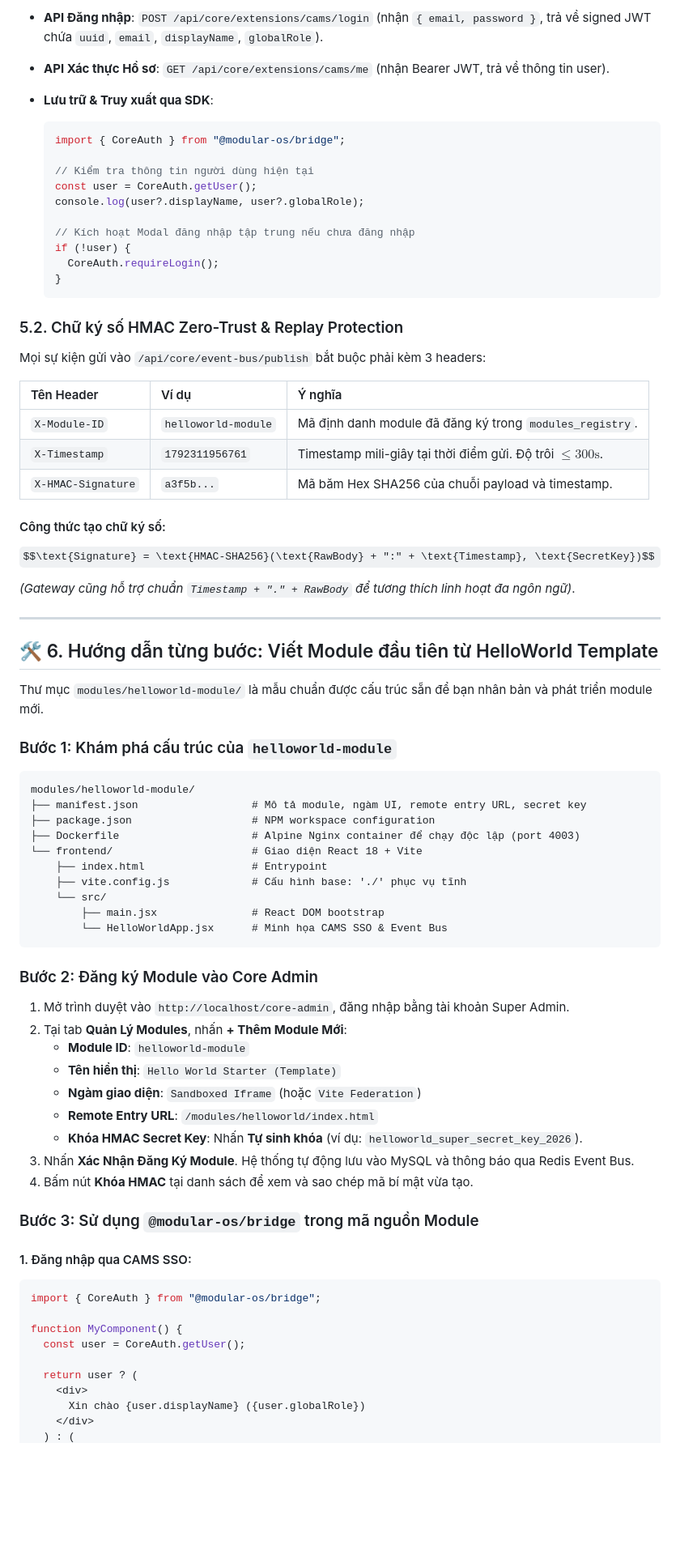
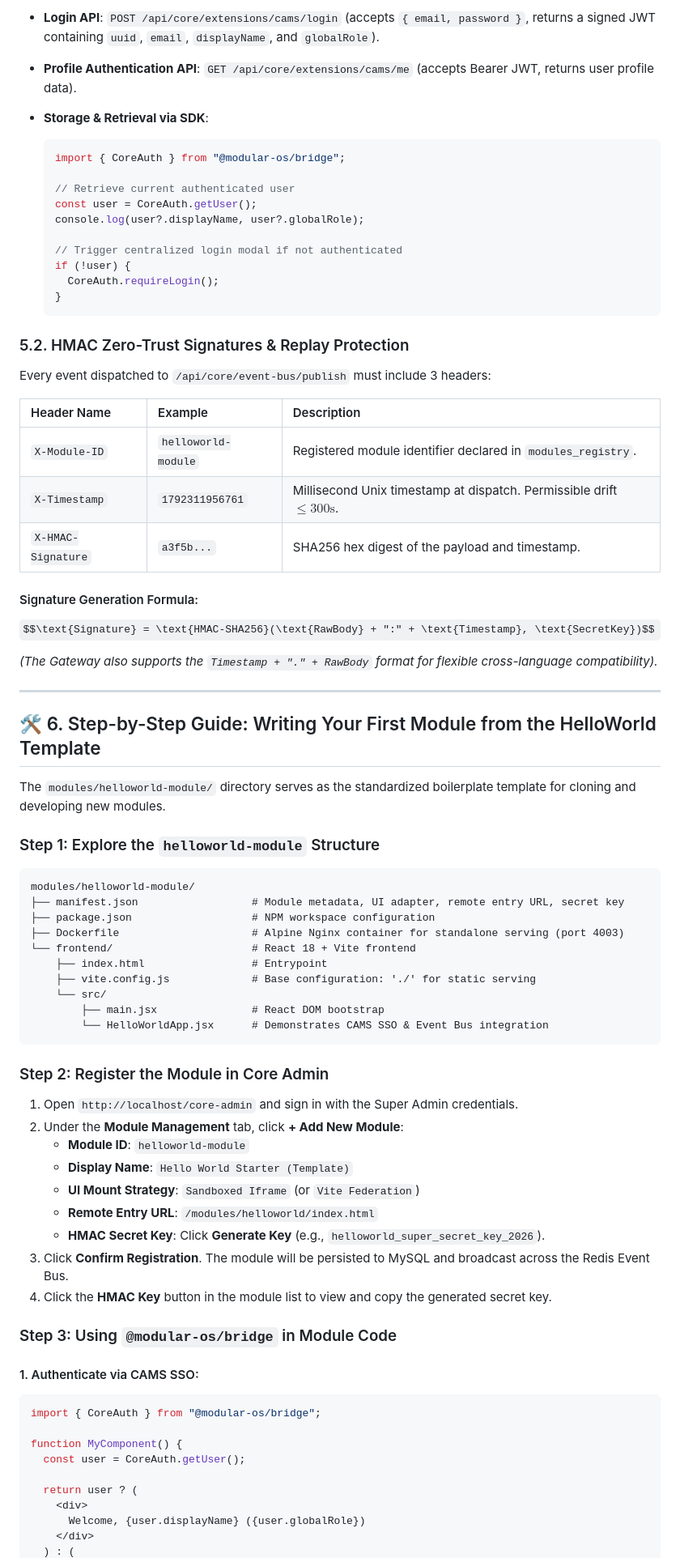
Before and after one commit to wanzdevelopemet/Modular-OS-Core-Engine, a Markdown page: README.md, the part around one of its changes. Shown at 81% size. Drawn GitHub-style; some formulas as TeX source; blank space fills up the shorter version.

````diff
--- a/README.md
+++ b/README.md
@@ -184,73 +185,73 @@ CAMS là tiện ích lõi nằm tại `core/extensions/cams`, cung cấp định
 
-- **API Đăng nhập**: `POST /api/core/extensions/cams/login` (nhận `{ email, password }`, trả về signed JWT chứa `uuid`, `email`, `displayName`, `globalRole`).
-- **API Xác thực Hồ sơ**: `GET /api/core/extensions/cams/me` (nhận Bearer JWT, trả về thông tin user).
-- **Lưu trữ & Truy xuất qua SDK**:
+- **Login API**: `POST /api/core/extensions/cams/login` (accepts `{ email, password }`, returns a signed JWT containing `uuid`, `email`, `displayName`, and `globalRole`).
+- **Profile Authentication API**: `GET /api/core/extensions/cams/me` (accepts Bearer JWT, returns user profile data).
+- **Storage & Retrieval via SDK**:
 
   ```javascript
   import { CoreAuth } from "@modular-os/bridge";
 
-  // Kiểm tra thông tin người dùng hiện tại
+  // Retrieve current authenticated user
   const user = CoreAuth.getUser();
   console.log(user?.displayName, user?.globalRole);
 
-  // Kích hoạt Modal đăng nhập tập trung nếu chưa đăng nhập
+  // Trigger centralized login modal if not authenticated
   if (!user) {
     CoreAuth.requireLogin();
   }
   ```
 
-### 5.2. Chữ ký số HMAC Zero-Trust & Replay Protection
+### 5.2. HMAC Zero-Trust Signatures & Replay Protection
 
-Mọi sự kiện gửi vào `/api/core/event-bus/publish` bắt buộc phải kèm 3 headers:
+Every event dispatched to `/api/core/event-bus/publish` must include 3 headers:
 
-| Tên Header         | Ví dụ               | Ý nghĩa                                                           |
-| :----------------- | :------------------ | :---------------------------------------------------------------- |
-| `X-Module-ID`      | `helloworld-module` | Mã định danh module đã đăng ký trong `modules_registry`.          |
-| `X-Timestamp`      | `1792311956761`     | Timestamp mili-giây tại thời điểm gửi. Độ trôi $\le 300\text{s}$. |
-| `X-HMAC-Signature` | `a3f5b...`          | Mã băm Hex SHA256 của chuỗi payload và timestamp.                 |
+| Header Name        | Example             | Description                                                                     |
+| :----------------- | :------------------ | :------------------------------------------------------------------------------ |
+| `X-Module-ID`      | `helloworld-module` | Registered module identifier declared in `modules_registry`.                    |
+| `X-Timestamp`      | `1792311956761`     | Millisecond Unix timestamp at dispatch. Permissible drift $\le 300\text{s}$.    |
+| `X-HMAC-Signature` | `a3f5b...`          | SHA256 hex digest of the payload and timestamp.                                 |
 
-#### Công thức tạo chữ ký số:
+#### Signature Generation Formula:
 
 $$\text{Signature} = \text{HMAC-SHA256}(\text{RawBody} + ":" + \text{Timestamp}, \text{SecretKey})$$
 
-_(Gateway cũng hỗ trợ chuẩn `Timestamp + "." + RawBody` để tương thích linh hoạt đa ngôn ngữ)_.
+*(The Gateway also supports the `Timestamp + "." + RawBody` format for flexible cross-language compatibility).*
 
 ---
 
-## 🛠️ 6. Hướng dẫn từng bước: Viết Module đầu tiên từ HelloWorld Template
+## 🛠️ 6. Step-by-Step Guide: Writing Your First Module from the HelloWorld Template
 
-Thư mục `modules/helloworld-module/` là mẫu chuẩn được cấu trúc sẵn để bạn nhân bản và phát triển module mới.
+The `modules/helloworld-module/` directory serves as the standardized boilerplate template for cloning and developing new modules.
 
-### Bước 1: Khám phá cấu trúc của `helloworld-module`
+### Step 1: Explore the `helloworld-module` Structure
 
 ```
 modules/helloworld-module/
-├── manifest.json                  # Mô tả module, ngàm UI, remote entry URL, secret key
+├── manifest.json                  # Module metadata, UI adapter, remote entry URL, secret key
 ├── package.json                   # NPM workspace configuration
-├── Dockerfile                     # Alpine Nginx container để chạy độc lập (port 4003)
-└── frontend/                      # Giao diện React 18 + Vite
+├── Dockerfile                     # Alpine Nginx container for standalone serving (port 4003)
+└── frontend/                      # React 18 + Vite frontend
     ├── index.html                 # Entrypoint
-    ├── vite.config.js             # Cấu hình base: './' phục vụ tĩnh
+    ├── vite.config.js             # Base configuration: './' for static serving
     └── src/
         ├── main.jsx               # React DOM bootstrap
-        └── HelloWorldApp.jsx      # Minh họa CAMS SSO & Event Bus
+        └── HelloWorldApp.jsx      # Demonstrates CAMS SSO & Event Bus integration
 ```
 
-### Bước 2: Đăng ký Module vào Core Admin
+### Step 2: Register the Module in Core Admin
 
-1. Mở trình duyệt vào `http://localhost/core-admin`, đăng nhập bằng tài khoản Super Admin.
-2. Tại tab **Quản Lý Modules**, nhấn **+ Thêm Module Mới**:
+1. Open `http://localhost/core-admin` and sign in with the Super Admin credentials.
+2. Under the **Module Management** tab, click **+ Add New Module**:
    - **Module ID**: `helloworld-module`
-   - **Tên hiển thị**: `Hello World Starter (Template)`
-   - **Ngàm giao diện**: `Sandboxed Iframe` (hoặc `Vite Federation`)
+   - **Display Name**: `Hello World Starter (Template)`
+   - **UI Mount Strategy**: `Sandboxed Iframe` (or `Vite Federation`)
    - **Remote Entry URL**: `/modules/helloworld/index.html`
-   - **Khóa HMAC Secret Key**: Nhấn **Tự sinh khóa** (ví dụ: `helloworld_super_secret_key_2026`).
-3. Nhấn **Xác Nhận Đăng Ký Module**. Hệ thống tự động lưu vào MySQL và thông báo qua Redis Event Bus.
-4. Bấm nút **Khóa HMAC** tại danh sách để xem và sao chép mã bí mật vừa tạo.
+   - **HMAC Secret Key**: Click **Generate Key** (e.g., `helloworld_super_secret_key_2026`).
+3. Click **Confirm Registration**. The module will be persisted to MySQL and broadcast across the Redis Event Bus.
+4. Click the **HMAC Key** button in the module list to view and copy the generated secret key.
 
-### Bước 3: Sử dụng `@modular-os/bridge` trong mã nguồn Module
+### Step 3: Using `@modular-os/bridge` in Module Code
 
-#### 1. Đăng nhập qua CAMS SSO:
+#### 1. Authenticate via CAMS SSO:
 
 ```jsx
 import { CoreAuth } from "@modular-os/bridge";
@@ -260,6 +261,6 @@ function MyComponent() {
 
   return user ? (
     <div>
-      Xin chào {user.displayName} ({user.globalRole})
+      Welcome, {user.displayName} ({user.globalRole})
     </div>
   ) : (
````
Also changed, not shown: other parts of README.md (+119 -118 lines).
